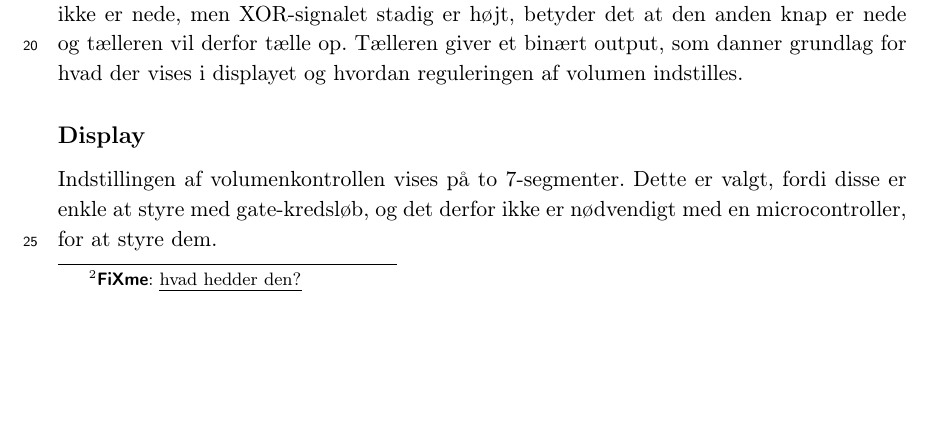
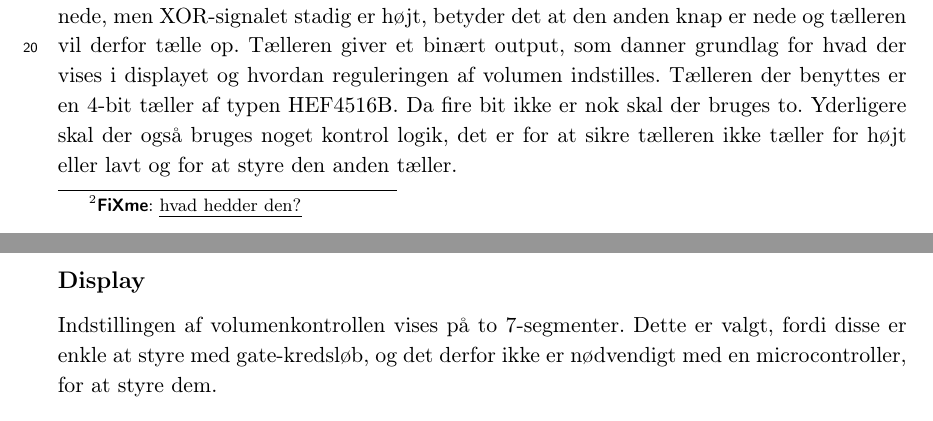
Before and after one commit to stillhunger/aau-eit-p3-2010, a LaTeX thesis (rapport/rapport.tex, which reads rapport/teknisk/volumenkontrol/volumenkontrol3.tex): part of page 39 of 51 before the commit and two parts of pages 39 and 40 of 51 after it, the two joined at a grey line, cut so that both start at the same text, the shorter picture padded with empty space. Compiled offline with pdfLaTeX.

Commit message:
Volumenkontrol.

```diff
--- a/rapport/teknisk/volumenkontrol/volumenkontrol3.tex
+++ b/rapport/teknisk/volumenkontrol/volumenkontrol3.tex
@@ -1,7 +1,7 @@
 \subsection*{Tæller}
 \label{volumenkontrol-simulering-taeller}
 
-Det er tællerens opgave at holde styr på hvad volumenniveauet er. Der tælles op eller ned når der trykkes på én af de to volumenknapper. Hvor hurtigt der skal tælles bestemmes af det AND'ende signal fra VCO'en og XOR-gaten. VCO'en fungerer som en clock på AND-gaten, mens XOR-signalet sørger for, at det kun er den ene knap der holdes nede. Hvis begge knapper holdes nede, vil XOR-signalet være lavt, og der vil intet signal blive sendt til tælleren. Om der skal tælles op eller ned, styres af et signal fra $\mathrm{volume_{down}}$\fixme{hvad hedder den?} knappen. Hvis denne er nede, som den eneste knap, vil tælleren tælle ned af. Hvis denne ikke er nede, men XOR-signalet stadig er højt, betyder det at den anden knap er nede og tælleren vil derfor tælle op. Tælleren giver et binært output, som danner grundlag for hvad der vises i displayet og hvordan reguleringen af volumen indstilles.
+Det er tællerens opgave at holde styr på hvad volumenniveauet er. Der tælles op eller ned når der trykkes på én af de to volumenknapper. Hvor hurtigt der skal tælles bestemmes af det AND'ende signal fra VCO'en og XOR-gaten. VCO'en fungerer som en clock på AND-gaten, mens XOR-signalet sørger for, at det kun er den ene knap der holdes nede. Hvis begge knapper holdes nede, vil XOR-signalet være lavt, og der vil intet signal blive sendt til tælleren. Om der skal tælles op eller ned, styres af et signal fra $\mathrm{volume_{down}}$\fixme{hvad hedder den?} knappen. Hvis denne er nede, som den eneste knap, vil tælleren tælle ned af. Hvis denne ikke er nede, men XOR-signalet stadig er højt, betyder det at den anden knap er nede og tælleren vil derfor tælle op. Tælleren giver et binært output, som danner grundlag for hvad der vises i displayet og hvordan reguleringen af volumen indstilles. Tælleren der benyttes er en 4-bit tæller af typen HEF4516B. Da fire bit ikke er nok skal der bruges to. Yderligere skal der også bruges noget kontrol logik, det er for at sikre tælleren ikke tæller for højt eller lavt og for at styre den anden tæller.
 
 \subsection*{Display}
 \label{volumenkontrol-simulering-display}
```
